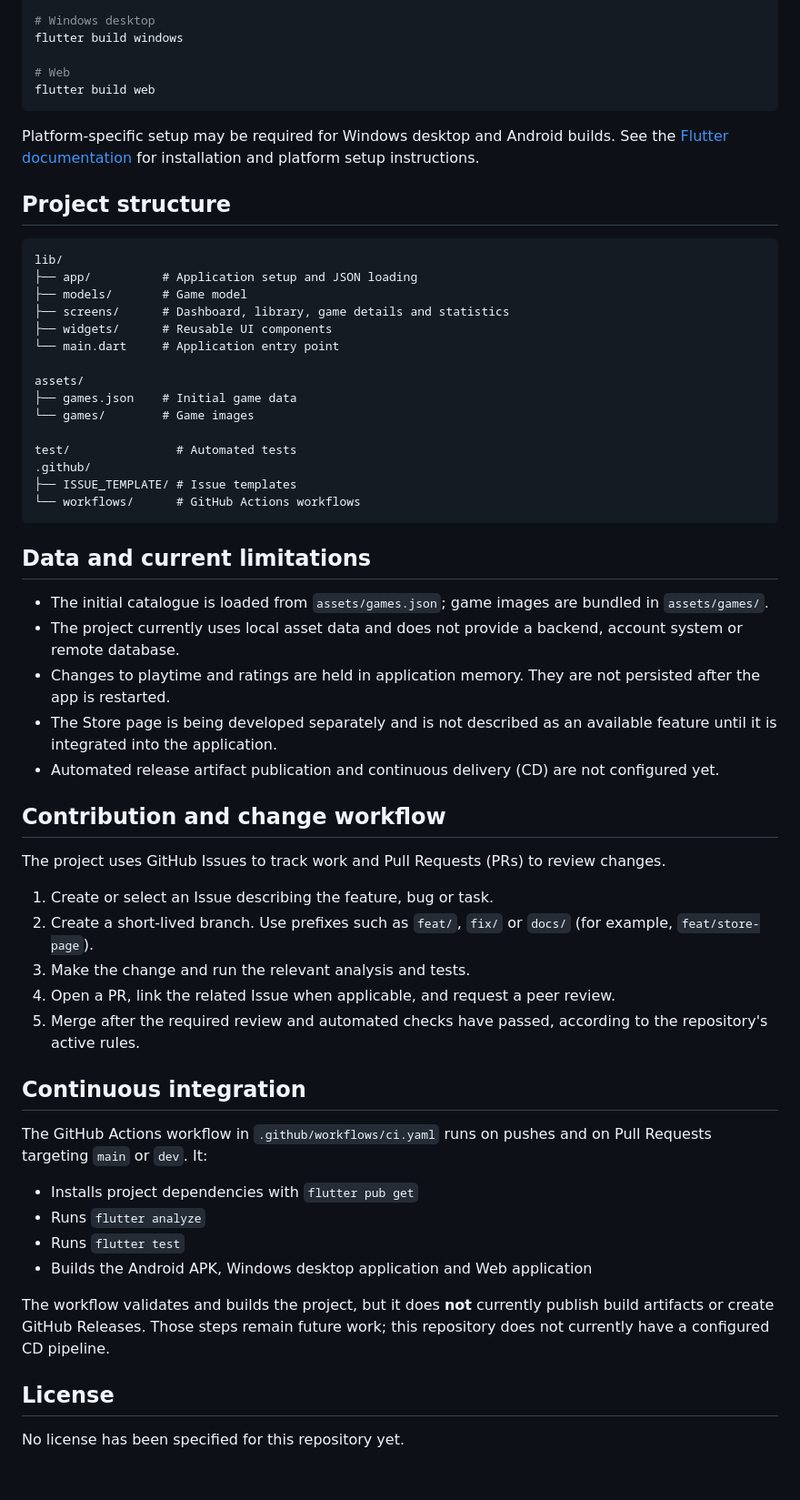
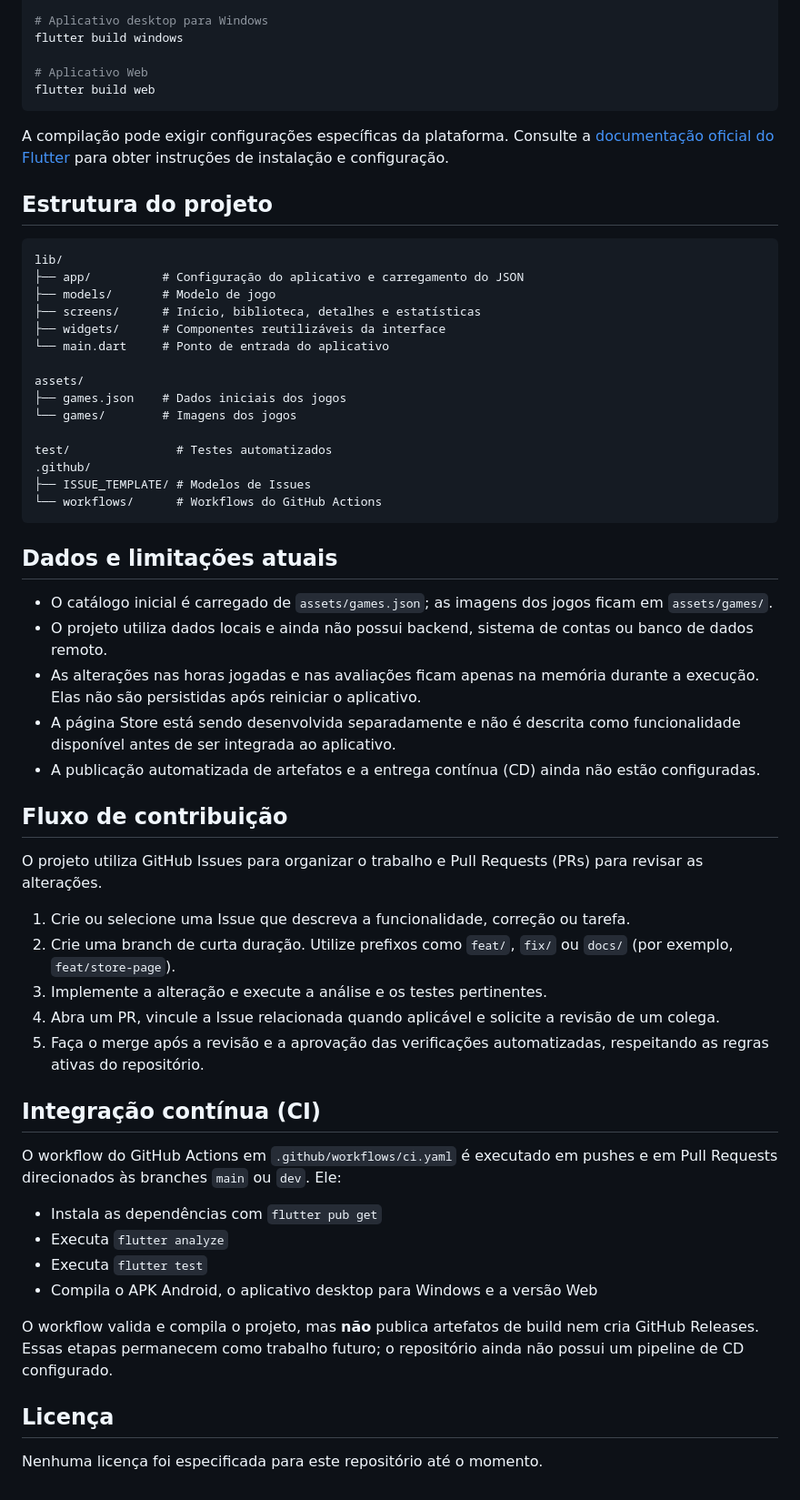
Before and after one commit to gfloriano11/mobile-game-tracker, a Markdown page: README.md, the part around one of its changes. Shown at 91% size. GitHub-like rendering.

Commit message:
docs: traduzir README para português

````diff
--- a/README.md
+++ b/README.md
@@ -82,63 +82,63 @@ The repository's CI workflow currently builds Android, Windows and Web targets.
 flutter build apk --release
 
-# Windows desktop
+# Aplicativo desktop para Windows
 flutter build windows
 
-# Web
+# Aplicativo Web
 flutter build web
 ```
 
-Platform-specific setup may be required for Windows desktop and Android builds. See the [Flutter documentation](https://docs.flutter.dev/) for installation and platform setup instructions.
+A compilação pode exigir configurações específicas da plataforma. Consulte a [documentação oficial do Flutter](https://docs.flutter.dev/) para obter instruções de instalação e configuração.
 
-## Project structure
+## Estrutura do projeto
 
 ```text
 lib/
-├── app/          # Application setup and JSON loading
-├── models/       # Game model
-├── screens/      # Dashboard, library, game details and statistics
-├── widgets/      # Reusable UI components
-└── main.dart     # Application entry point
+├── app/          # Configuração do aplicativo e carregamento do JSON
+├── models/       # Modelo de jogo
+├── screens/      # Início, biblioteca, detalhes e estatísticas
+├── widgets/      # Componentes reutilizáveis da interface
+└── main.dart     # Ponto de entrada do aplicativo
 
 assets/
-├── games.json    # Initial game data
-└── games/        # Game images
+├── games.json    # Dados iniciais dos jogos
+└── games/        # Imagens dos jogos
 
-test/               # Automated tests
+test/               # Testes automatizados
 .github/
-├── ISSUE_TEMPLATE/ # Issue templates
-└── workflows/      # GitHub Actions workflows
+├── ISSUE_TEMPLATE/ # Modelos de Issues
+└── workflows/      # Workflows do GitHub Actions
 ```
 
-## Data and current limitations
+## Dados e limitações atuais
 
-- The initial catalogue is loaded from `assets/games.json`; game images are bundled in `assets/games/`.
-- The project currently uses local asset data and does not provide a backend, account system or remote database.
-- Changes to playtime and ratings are held in application memory. They are not persisted after the app is restarted.
-- The Store page is being developed separately and is not described as an available feature until it is integrated into the application.
-- Automated release artifact publication and continuous delivery (CD) are not configured yet.
+- O catálogo inicial é carregado de `assets/games.json`; as imagens dos jogos ficam em `assets/games/`.
+- O projeto utiliza dados locais e ainda não possui backend, sistema de contas ou banco de dados remoto.
+- As alterações nas horas jogadas e nas avaliações ficam apenas na memória durante a execução. Elas não são persistidas após reiniciar o aplicativo.
+- A página Store está sendo desenvolvida separadamente e não é descrita como funcionalidade disponível antes de ser integrada ao aplicativo.
+- A publicação automatizada de artefatos e a entrega contínua (CD) ainda não estão configuradas.
 
-## Contribution and change workflow
+## Fluxo de contribuição
 
-The project uses GitHub Issues to track work and Pull Requests (PRs) to review changes.
+O projeto utiliza GitHub Issues para organizar o trabalho e Pull Requests (PRs) para revisar as alterações.
 
-1. Create or select an Issue describing the feature, bug or task.
-2. Create a short-lived branch. Use prefixes such as `feat/`, `fix/` or `docs/` (for example, `feat/store-page`).
-3. Make the change and run the relevant analysis and tests.
-4. Open a PR, link the related Issue when applicable, and request a peer review.
-5. Merge after the required review and automated checks have passed, according to the repository's active rules.
+1. Crie ou selecione uma Issue que descreva a funcionalidade, correção ou tarefa.
+2. Crie uma branch de curta duração. Utilize prefixos como `feat/`, `fix/` ou `docs/` (por exemplo, `feat/store-page`).
+3. Implemente a alteração e execute a análise e os testes pertinentes.
+4. Abra um PR, vincule a Issue relacionada quando aplicável e solicite a revisão de um colega.
+5. Faça o merge após a revisão e a aprovação das verificações automatizadas, respeitando as regras ativas do repositório.
 
-## Continuous integration
+## Integração contínua (CI)
 
-The GitHub Actions workflow in `.github/workflows/ci.yaml` runs on pushes and on Pull Requests targeting `main` or `dev`. It:
+O workflow do GitHub Actions em `.github/workflows/ci.yaml` é executado em pushes e em Pull Requests direcionados às branches `main` ou `dev`. Ele:
 
-- Installs project dependencies with `flutter pub get`
-- Runs `flutter analyze`
-- Runs `flutter test`
-- Builds the Android APK, Windows desktop application and Web application
+- Instala as dependências com `flutter pub get`
+- Executa `flutter analyze`
+- Executa `flutter test`
+- Compila o APK Android, o aplicativo desktop para Windows e a versão Web
 
-The workflow validates and builds the project, but it does **not** currently publish build artifacts or create GitHub Releases. Those steps remain future work; this repository does not currently have a configured CD pipeline.
+O workflow valida e compila o projeto, mas **não** publica artefatos de build nem cria GitHub Releases. Essas etapas permanecem como trabalho futuro; o repositório ainda não possui um pipeline de CD configurado.
 
-## License
+## Licença
 
-No license has been specified for this repository yet.
+Nenhuma licença foi especificada para este repositório até o momento.
````
Also changed, not shown: other parts of README.md (+32 -32 lines).
